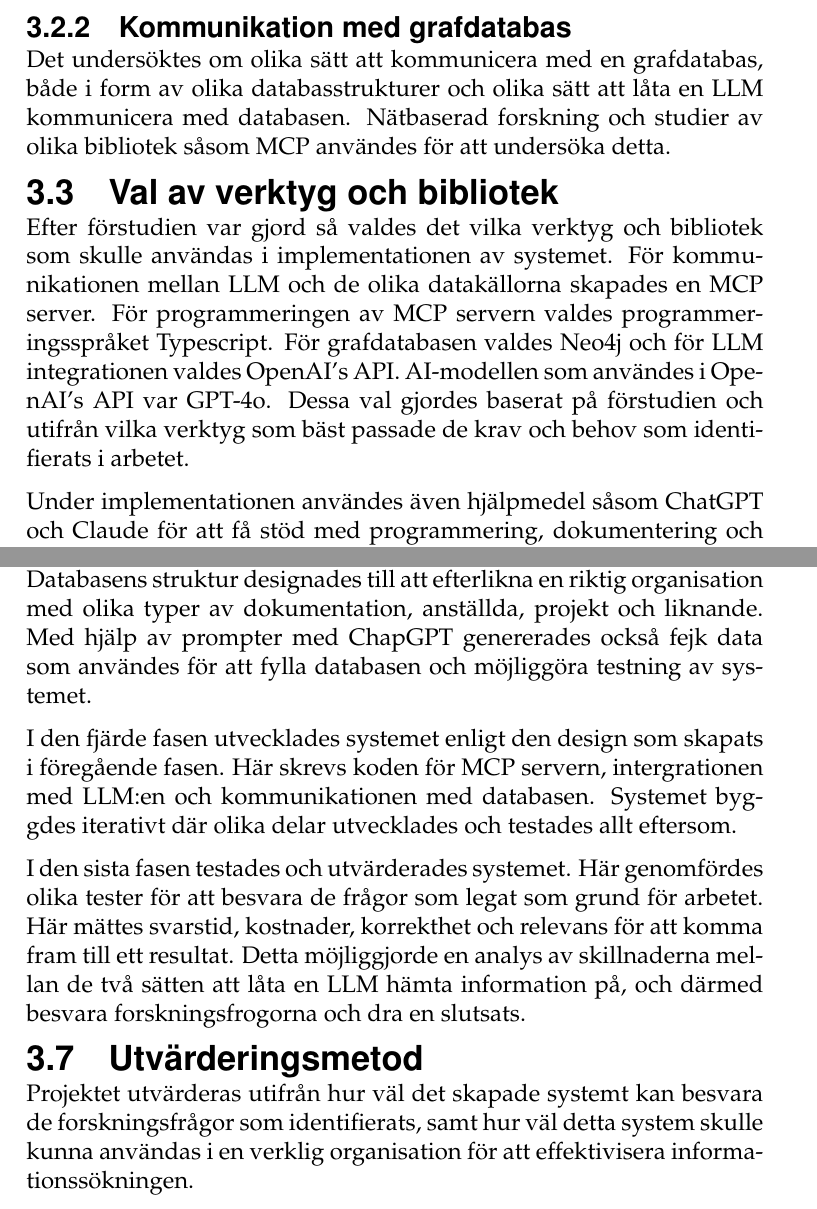
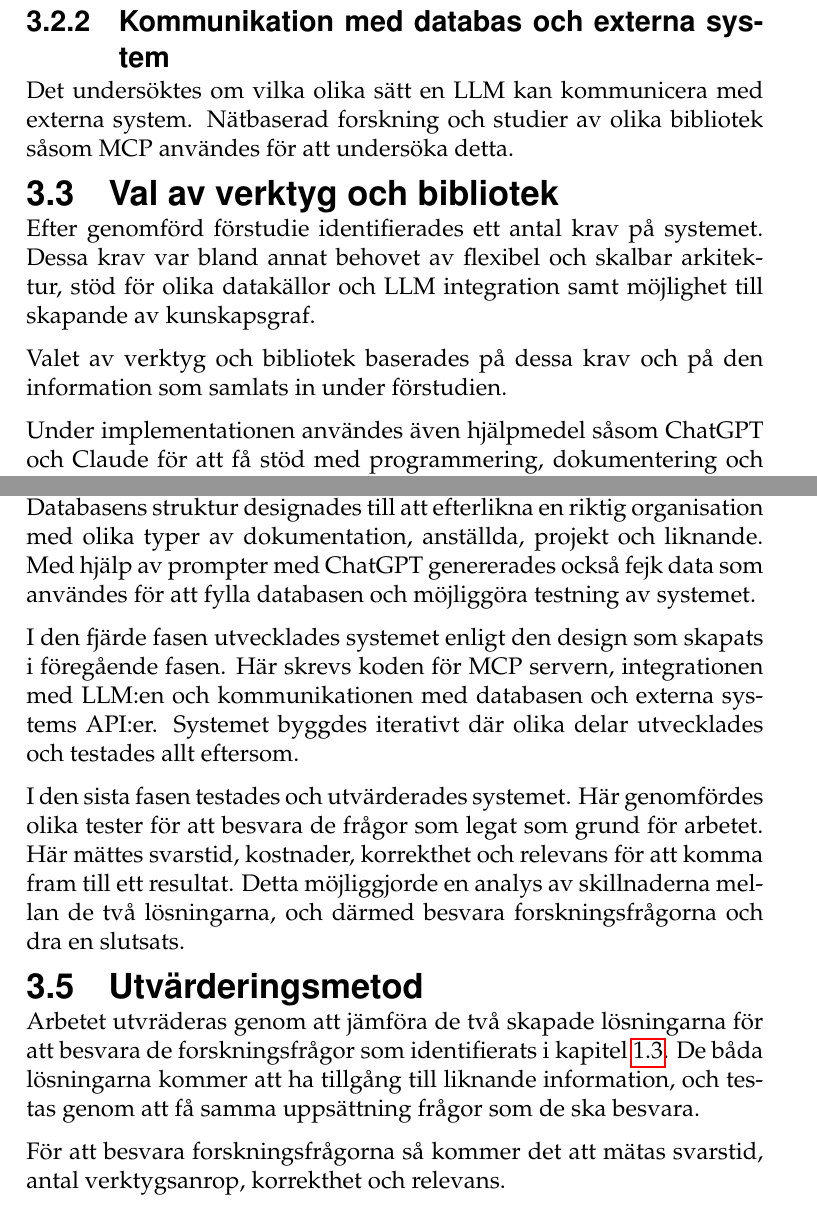
Before and after one commit to isak29/isak-bachelor-thesis, a LaTeX thesis (rapport/MiunThesisTemplate-master/thesis.tex, which reads rapport/MiunThesisTemplate-master/03-method.tex): two parts of pages 21 and 24 of 59 before the commit and two parts of pages 21 and 22 of 57 after it, joined at a grey line, cut at the place of the change. Compiled offline with pdfLaTeX.

Commit message:
fixes in metod

```diff
--- a/rapport/MiunThesisTemplate-master/03-method.tex
+++ b/rapport/MiunThesisTemplate-master/03-method.tex
@@ -26,14 +27,16 @@ utvärdering av systemet och dess funktionalitet.
 En förstudie genomfördes i början av projektet för att samla in relevant och nödvändig information för att först identifiera problemet och sedan för att bidra med en lösning till problemet.
 \subsubsection{LLM:er}
 Det undersöktes vilken typ av LLM som skulle användas i query genereringen. Det undersöktes genom nätbaserade studier och jämförelser av olika LLM:er och deras integrationer.
-\subsubsection{Kommunikation med grafdatabas}
-Det undersöktes om olika sätt att kommunicera med en grafdatabas, både i form av olika databasstrukturer och olika sätt att låta en LLM kommunicera med databasen.
+\subsubsection{Kommunikation med databas och externa system}
+Det undersöktes om vilka olika sätt en LLM kan kommunicera med externa system.
 Nätbaserad forskning och studier av olika bibliotek såsom MCP användes för att undersöka detta.
 
 \subsection{Val av verktyg och bibliotek}
-Efter förstudien var gjord så valdes det vilka verktyg och bibliotek som skulle användas i implementationen av systemet.
-För kommunikationen mellan LLM och de olika datakällorna skapades en MCP server. För programmeringen av MCP servern valdes programmeringsspråket Typescript. För grafdatabasen valdes Neo4j och för LLM integrationen valdes OpenAI's API.
-AI-modellen som användes i OpenAI's API var GPT-4o. Dessa val gjordes baserat på förstudien och utifrån vilka verktyg som bäst passade de krav och behov som identifierats i arbetet.
+
+Efter genomförd förstudie identifierades ett antal krav på systemet.
+Dessa krav var bland annat behovet av flexibel och skalbar arkitektur, stöd för olika datakällor och LLM integration samt möjlighet till skapande av kunskapsgraf.
+
+Valet av verktyg och bibliotek baserades på dessa krav och på den information som samlats in under förstudien.
 
 Under implementationen användes även hjälpmedel såsom ChatGPT och Claude för att få stöd med programmering, dokumentering och felsökning.
 
@@ -77,15 +82,19 @@ Det blev även tydligare vilka tekniker och verktyg som skulle användas i utvec
 I den tredje fasen designades systemet och databasen. Här började arbetet med att designa systemets arkitektur och struktur.
 Det skapades en plan som beskriver hur systemet skulle byggas och vilka komponenter som skulle ingå, samt hur de skulle interagera med varandra.
 Databasens struktur designades till att efterlikna en riktig organisation med olika typer av dokumentation, anställda, projekt och liknande.
-Med hjälp av prompter med ChapGPT genererades också fejk data som användes för att fylla databasen och möjliggöra testning av systemet.
+Med hjälp av prompter med ChatGPT genererades också fejk data som användes för att fylla databasen och möjliggöra testning av systemet.
 
 I den fjärde fasen utvecklades systemet enligt den design som skapats i föregående fasen.
-Här skrevs koden för MCP servern, intergrationen med LLM:en och kommunikationen med databasen.
+Här skrevs koden för MCP servern, integrationen med LLM:en och kommunikationen med databasen och externa systems API:er.
 Systemet byggdes iterativt där olika delar utvecklades och testades allt eftersom.
 
 I den sista fasen testades och utvärderades systemet. Här genomfördes olika tester för att besvara de frågor som legat som grund för arbetet.
-Här mättes svarstid, kostnader, korrekthet och relevans för att komma fram till ett resultat. Detta möjliggjorde en analys av skillnaderna mellan de två sätten att låta en LLM hämta information på, och därmed besvara forskningsfrogorna och dra en slutsats.
+Här mättes svarstid, kostnader, korrekthet och relevans för att komma fram till ett resultat.
+ Detta möjliggjorde en analys av skillnaderna mellan de två lösningarna, och därmed besvara forskningsfrågorna och dra en slutsats.
 
 
 \subsection{Utvärderingsmetod}\label{subsec:evalmethod}
-Projektet utvärderas utifrån hur väl det skapade systemt kan besvara de forskningsfrågor som identifierats, samt hur väl detta system skulle kunna användas i en verklig organisation för att effektivisera informationssökningen.
+Arbetet utvräderas genom att jämföra de två skapade lösningarna för att besvara de forskningsfrågor som identifierats i kapitel \ref{subsec:researchquestion}.
+De båda lösningarna kommer att ha tillgång till liknande information, och testas genom att få samma uppsättning frågor som de ska besvara.
+
+För att besvara forskningsfrågorna så kommer det att mätas svarstid, antal verktygsanrop, korrekthet och relevans.
```
Also changed, not shown: rapport/MiunThesisTemplate-master/05-implementation.tex (+1 -1 lines), rapport/MiunThesisTemplate-master/03-method.tex (49 more changed lines), 1 other file.
